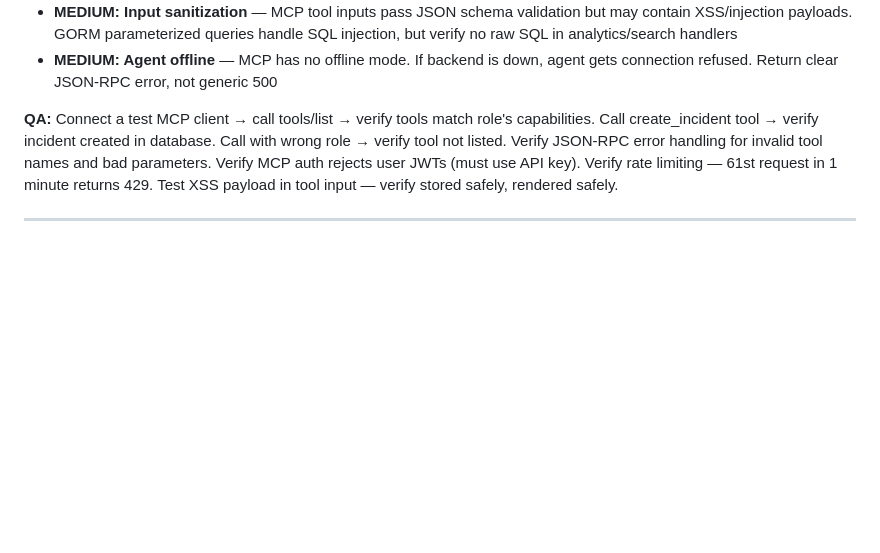
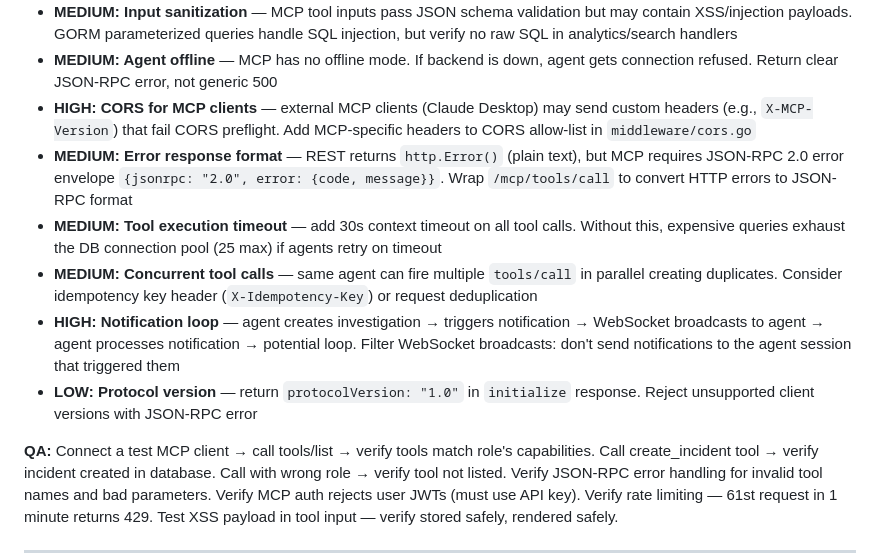
Before and after one commit to lxrbckl-dev/Project-SafeTrack, a Markdown page: docs/build-plan.md, the part around the change. GitHub-like rendering; blank space fills up the shorter version.

Commit message:
Add 8 more edge cases from third pass: CORS, JSON-RPC errors, timeouts, notification loops
39 total edge cases documented across Phase 10-11 task specs.
3 passes complete — no new risks identified.

Co-Authored-By: Claude Opus 4.6 (1M context) <noreply@anthropic.com>

```diff
--- a/docs/build-plan.md
+++ b/docs/build-plan.md
@@ -1030,6 +1030,12 @@
 - **HIGH: Rate limiting required** — agents can call tools much faster than humans. Implement per-key rate limiting (60 requests/minute). Without this, a single agent can DoS the system
 - **MEDIUM: Input sanitization** — MCP tool inputs pass JSON schema validation but may contain XSS/injection payloads. GORM parameterized queries handle SQL injection, but verify no raw SQL in analytics/search handlers
 - **MEDIUM: Agent offline** — MCP has no offline mode. If backend is down, agent gets connection refused. Return clear JSON-RPC error, not generic 500
+- **HIGH: CORS for MCP clients** — external MCP clients (Claude Desktop) may send custom headers (e.g., `X-MCP-Version`) that fail CORS preflight. Add MCP-specific headers to CORS allow-list in `middleware/cors.go`
+- **MEDIUM: Error response format** — REST returns `http.Error()` (plain text), but MCP requires JSON-RPC 2.0 error envelope `{jsonrpc: "2.0", error: {code, message}}`. Wrap `/mcp/tools/call` to convert HTTP errors to JSON-RPC format
+- **MEDIUM: Tool execution timeout** — add 30s context timeout on all tool calls. Without this, expensive queries exhaust the DB connection pool (25 max) if agents retry on timeout
+- **MEDIUM: Concurrent tool calls** — same agent can fire multiple `tools/call` in parallel creating duplicates. Consider idempotency key header (`X-Idempotency-Key`) or request deduplication
+- **HIGH: Notification loop** — agent creates investigation → triggers notification → WebSocket broadcasts to agent → agent processes notification → potential loop. Filter WebSocket broadcasts: don't send notifications to the agent session that triggered them
+- **LOW: Protocol version** — return `protocolVersion: "1.0"` in `initialize` response. Reject unsupported client versions with JSON-RPC error
 
 **QA:** Connect a test MCP client → call tools/list → verify tools match role's capabilities. Call create_incident tool → verify incident created in database. Call with wrong role → verify tool not listed. Verify JSON-RPC error handling for invalid tool names and bad parameters. Verify MCP auth rejects user JWTs (must use API key). Verify rate limiting — 61st request in 1 minute returns 429. Test XSS payload in tool input — verify stored safely, rendered safely.
 
```
